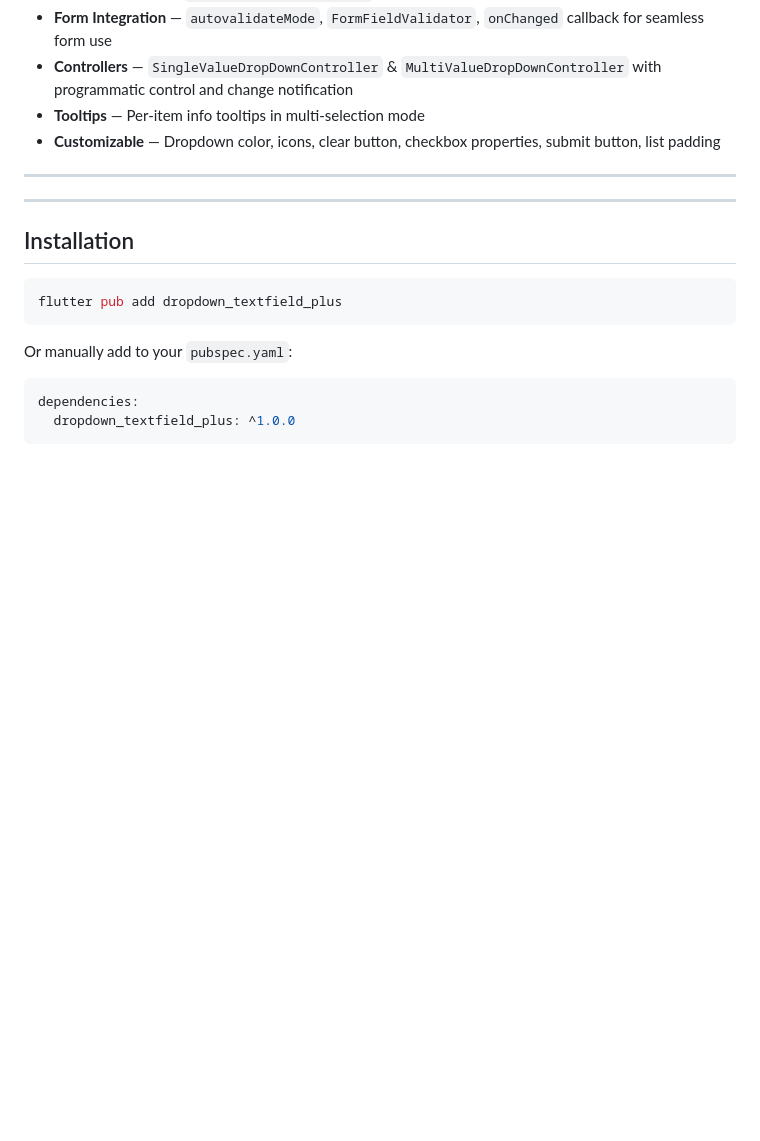
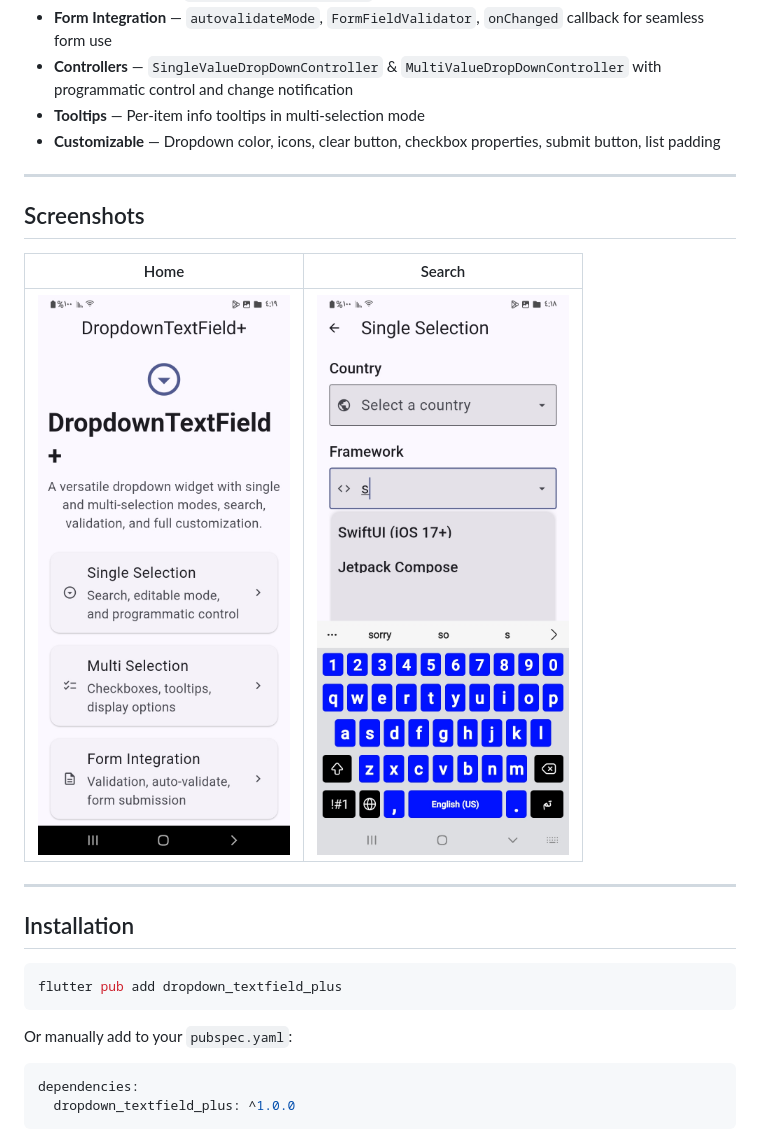
Before and after one commit to GhamdanDev/dropdown_textfield_plus, a Markdown page: README.md, the part around the change. GitHub-like rendering; blank space fills up the shorter version.

Commit message:
fix: re-add screenshots section with correct branch and casing

````diff
--- a/README.md
+++ b/README.md
@@ -18,14 +18,17 @@ A powerful, customizable dropdown text field for Flutter with single and multi-s
 - **Controllers** — `SingleValueDropDownController` & `MultiValueDropDownController` with programmatic control and change notification
 - **Tooltips** — Per-item info tooltips in multi-selection mode
 - **Customizable** — Dropdown color, icons, clear button, checkbox properties, submit button, list padding
-
 ---
 
+## Screenshots
+
+| Home | Search |
+|:---:|:---:|
+| ![Home](https://raw.githubusercontent.com/GhamdanDev/dropdown_textfield_plus/master/screenshots/Screenshot_home.jpg) | ![Search](https://raw.githubusercontent.com/GhamdanDev/dropdown_textfield_plus/master/screenshots/Screenshot_searching.jpg) |
 
 ---
 
 ## Installation
-
 ```bash
 flutter pub add dropdown_textfield_plus
 ```
````
